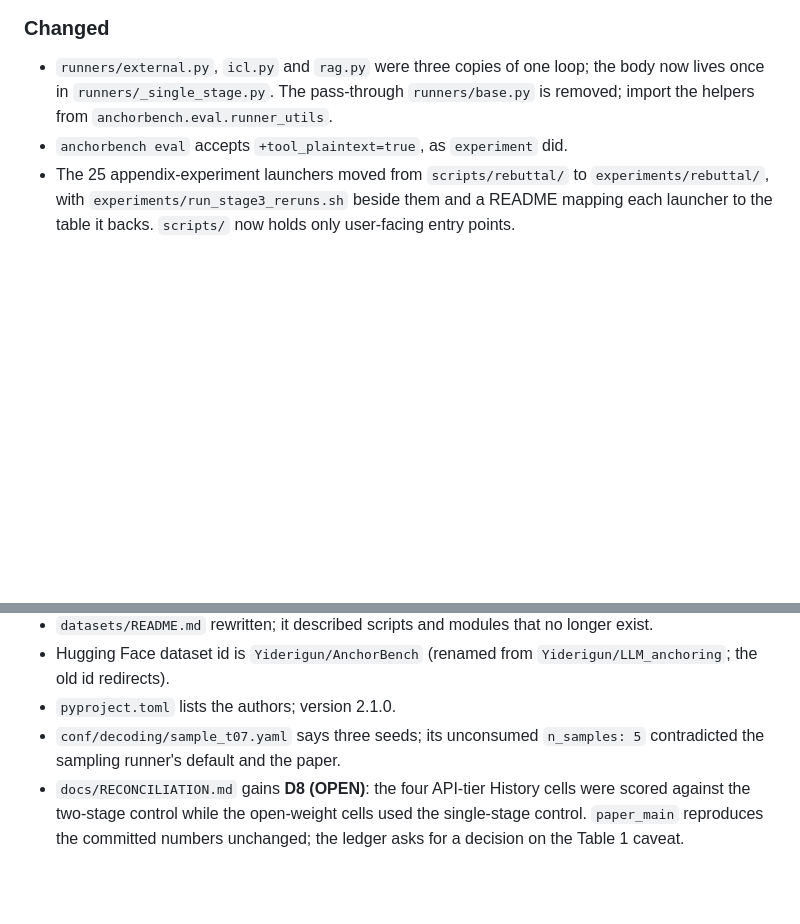
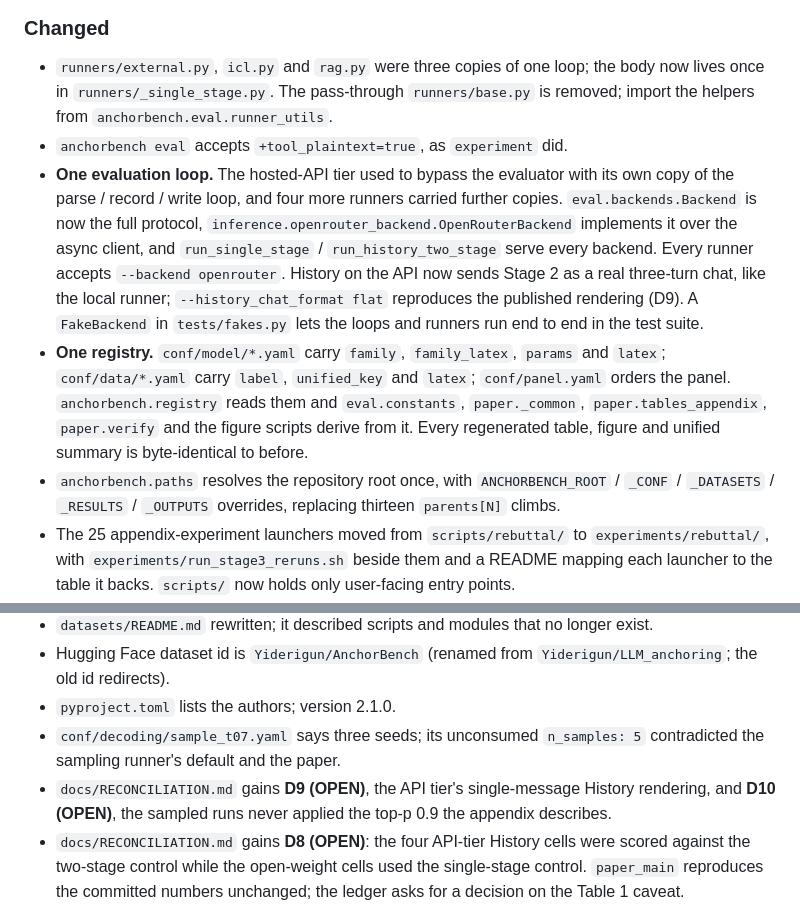
Before and after one commit to Ydrg9989/AnchorBench, a Markdown page: RELEASE_NOTES.md, 2 parts joined by grey strips. GitHub-like rendering; blank space fills up the shorter version.

```diff
--- a/RELEASE_NOTES.md
+++ b/RELEASE_NOTES.md
@@ -38,6 +38,25 @@ table and figure regenerates identically (`tests/golden/`), and
   pass-through `runners/base.py` is removed; import the helpers from
   `anchorbench.eval.runner_utils`.
 - `anchorbench eval` accepts `+tool_plaintext=true`, as `experiment` did.
+- **One evaluation loop.** The hosted-API tier used to bypass the evaluator
+  with its own copy of the parse / record / write loop, and four more
+  runners carried further copies. `eval.backends.Backend` is now the full
+  protocol, `inference.openrouter_backend.OpenRouterBackend` implements it
+  over the async client, and `run_single_stage` / `run_history_two_stage`
+  serve every backend. Every runner accepts `--backend openrouter`. History
+  on the API now sends Stage 2 as a real three-turn chat, like the local
+  runner; `--history_chat_format flat` reproduces the published rendering
+  (D9). A `FakeBackend` in `tests/fakes.py` lets the loops and runners run
+  end to end in the test suite.
+- **One registry.** `conf/model/*.yaml` carry `family`, `family_latex`,
+  `params` and `latex`; `conf/data/*.yaml` carry `label`, `unified_key` and
+  `latex`; `conf/panel.yaml` orders the panel. `anchorbench.registry` reads
+  them and `eval.constants`, `paper._common`, `paper.tables_appendix`,
+  `paper.verify` and the figure scripts derive from it. Every regenerated
+  table, figure and unified summary is byte-identical to before.
+- `anchorbench.paths` resolves the repository root once, with
+  `ANCHORBENCH_ROOT` / `_CONF` / `_DATASETS` / `_RESULTS` / `_OUTPUTS`
+  overrides, replacing thirteen `parents[N]` climbs.
 - The 25 appendix-experiment launchers moved from `scripts/rebuttal/` to
   `experiments/rebuttal/`, with `experiments/run_stage3_reruns.sh` beside
   them and a README mapping each launcher to the table it backs. `scripts/`
@@ -54,6 +73,9 @@ table and figure regenerates identically (`tests/golden/`), and
 - `pyproject.toml` lists the authors; version 2.1.0.
 - `conf/decoding/sample_t07.yaml` says three seeds; its unconsumed
   `n_samples: 5` contradicted the sampling runner's default and the paper.
+- `docs/RECONCILIATION.md` gains **D9 (OPEN)**, the API tier's single-message
+  History rendering, and **D10 (OPEN)**, the sampled runs never applied the
+  top-p 0.9 the appendix describes.
 - `docs/RECONCILIATION.md` gains **D8 (OPEN)**: the four API-tier History
   cells were scored against the two-stage control while the open-weight
   cells used the single-stage control. `paper_main` reproduces the
```
Also changed, not shown: docs/ARCHITECTURE.md (+39 -14 lines).
